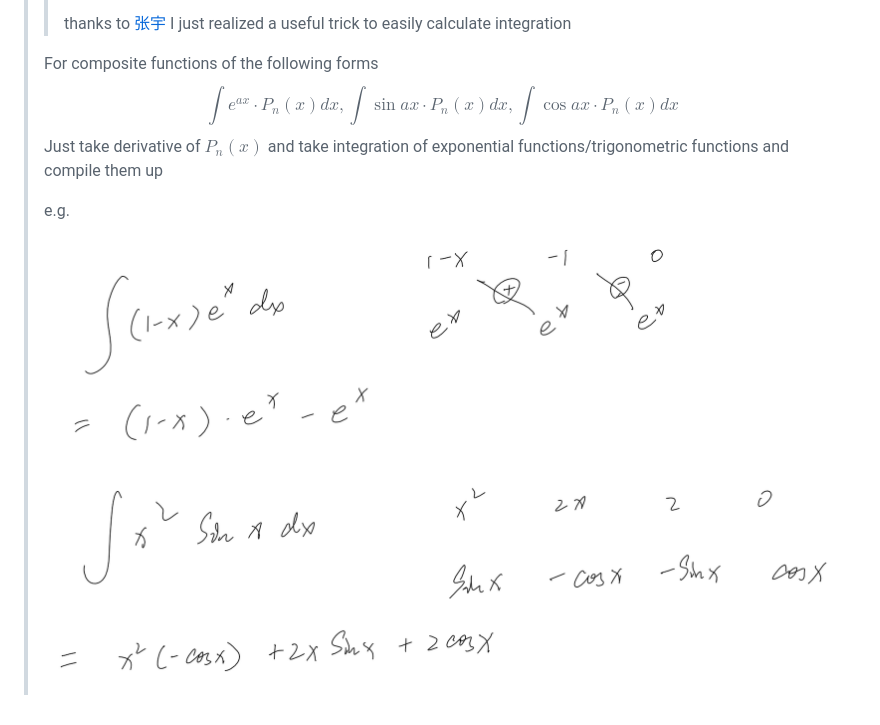
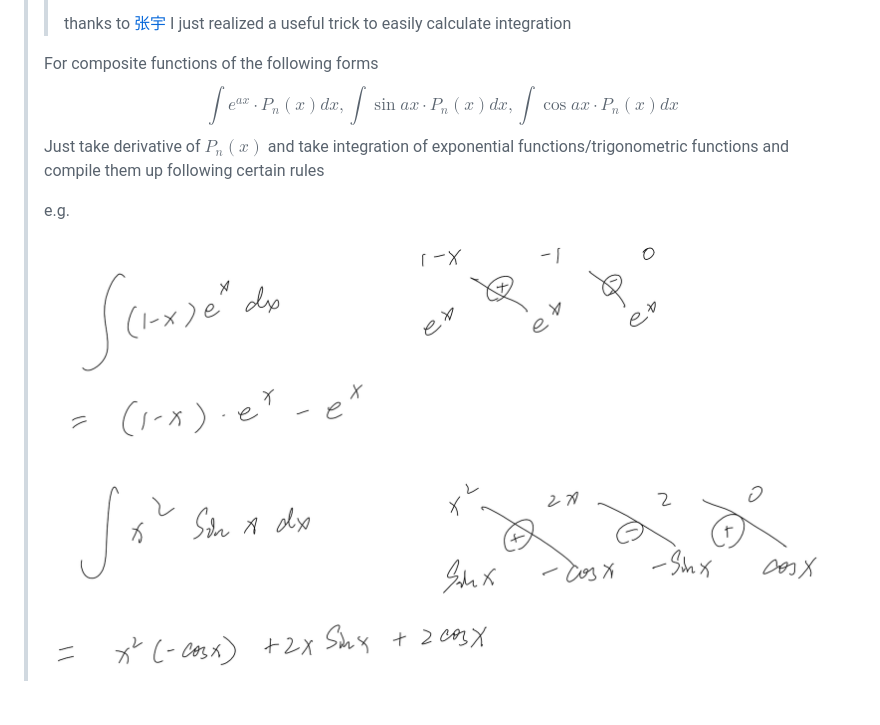
Before and after one commit to LuchaoQi/machine-learning, a Markdown page: calculus/README.md, the part around the change. GitHub-like rendering; pictures changed too: calculus/calculus.png.

Commit message:
Luchao's auto-commitment using gitpull.sh

```diff
--- a/calculus/README.md
+++ b/calculus/README.md
@@ -10,7 +10,7 @@ calculate integration in 1min
 >$$
 >\int e^{a x} \cdot P_{n}(x) d x, \int \sin a x \cdot P_{n}(x) d x, \int \cos a x \cdot P_{n}(x) d x
 >$$
->Just take derivative of $P_{n}(x)$ and take integration of exponential functions/trigonometric functions and compile them up
+>Just take derivative of $P_{n}(x)$ and take integration of exponential functions/trigonometric functions and compile them up following certain rules
 >
 >e.g.
 >
```
